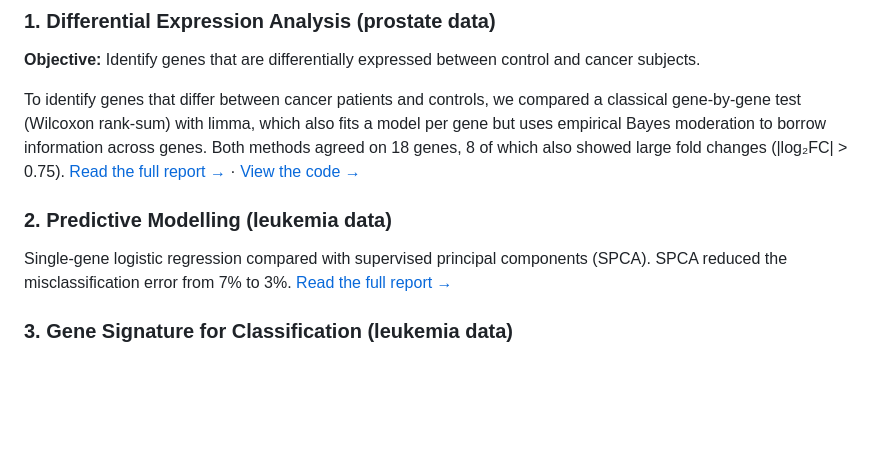
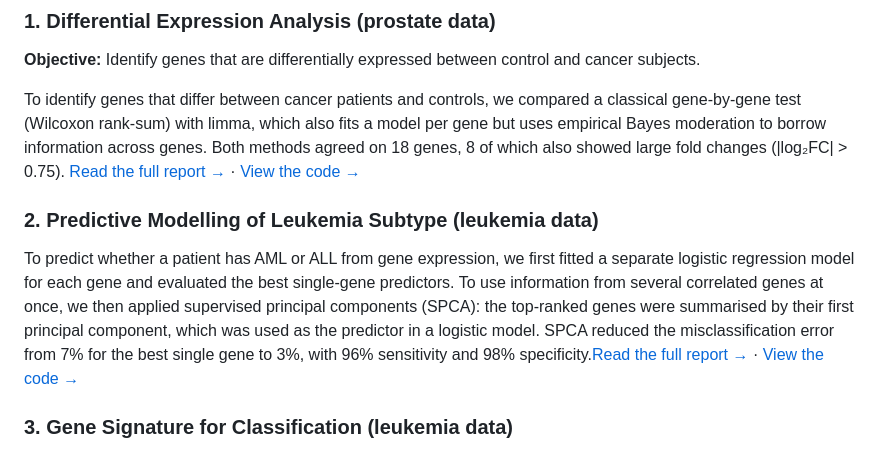
Before and after one commit to maryamshojaeiee-hub/Analysis-of-High-Dimensional-Gene-Expression-Data, a Markdown page: README.md, the part around the change. GitHub-like rendering; blank space fills up the shorter version.

```diff
--- a/README.md
+++ b/README.md
@@ -27,9 +27,9 @@ Both datasets are well-known benchmarks, used in Efron & Hastie, [*Computer Age
 To identify genes that differ between cancer patients and controls, we compared a classical gene-by-gene test (Wilcoxon rank-sum) with limma, which also fits a model per gene but uses empirical Bayes moderation to borrow information across genes. Both methods agreed on 18 genes, 8 of which also showed large fold changes (|log₂FC| > 0.75).
 [Read the full report →](https://maryamshojaeiee-hub.github.io/Analysis-of-High-Dimensional-Gene-Expression-Data/reports/01_differential_expression.html) · [View the code →](codes/01_differential_expression.Rmd)
 
-### 2. Predictive Modelling (leukemia data)
-Single-gene logistic regression compared with supervised principal components (SPCA). SPCA reduced the misclassification error from 7% to 3%.
-[Read the full report →](02_predictive_modelling.md)
+
+### 2. Predictive Modelling of Leukemia Subtype (leukemia data)
+To predict whether a patient has AML or ALL from gene expression, we first fitted a separate logistic regression model for each gene and evaluated the best single-gene predictors. To use information from several correlated genes at once, we then applied supervised principal components (SPCA): the top-ranked genes were summarised by their first principal component, which was used as the predictor in a logistic model. SPCA reduced the misclassification error from 7% for the best single gene to 3%, with 96% sensitivity and 98% specificity.[Read the full report →](https://maryamshojaeiee-hub.github.io/Analysis-of-High-Dimensional-Gene-Expression-Data/reports/02_predictive_modelling.html) · [View the code →](code/02_predictive_modelling.Rmd)
 
 ### 3. Gene Signature for Classification (leukemia data)
 Comparison of LDA, DLDA, SVM, LASSO and Random Forest with cross-validation. A 23-gene signature with DLDA achieved a 2% error rate.
```
